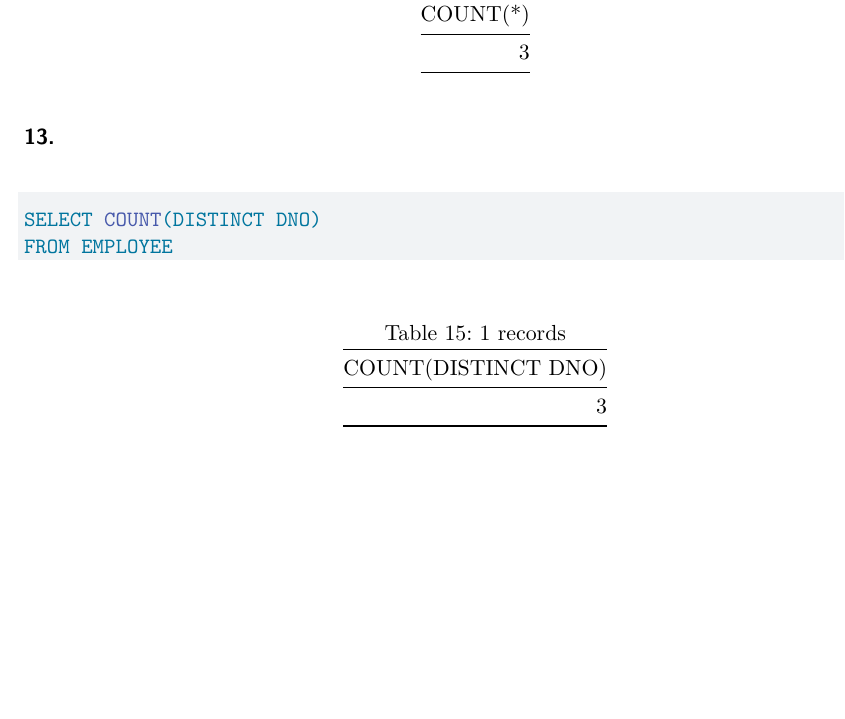
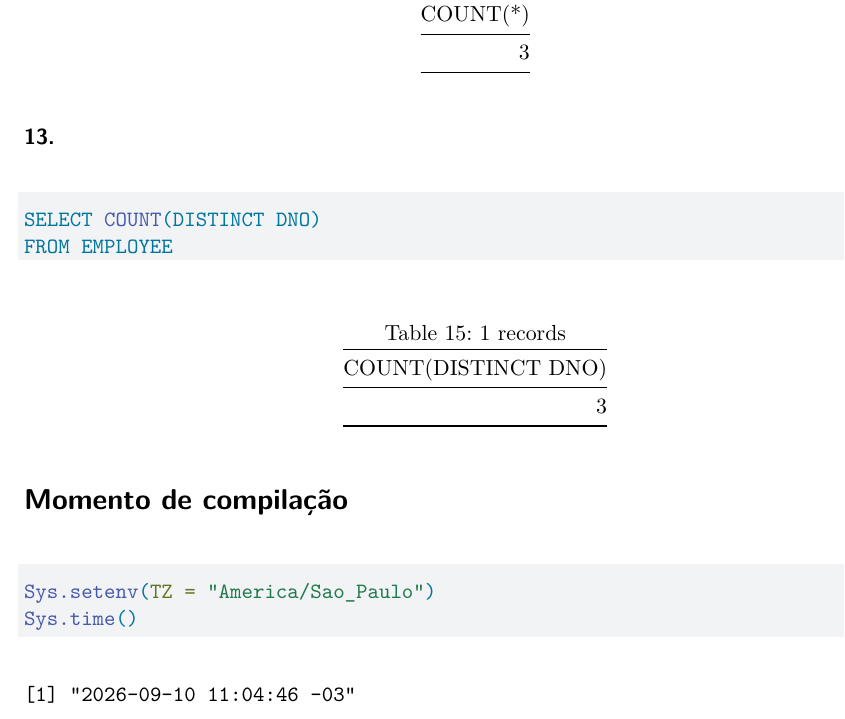
Before and after one commit to bentobotega/ME315A, a Quarto document (lista05/lista05_botega.qmd): part of page 6 of 6, cut so that both start at the same text, the shorter picture padded with empty space. Rendered offline with R 4.5, knitr and Pandoc in place of Quarto, then LaTeX, with nearby package versions.

Commit message:
Added compilation time

````diff
--- a/lista05/lista05_botega.qmd
+++ b/lista05/lista05_botega.qmd
@@ -139,3 +139,10 @@ WHERE DNO == 20
 SELECT COUNT(DISTINCT DNO)
 FROM EMPLOYEE
 ```
+
+# Momento de compilação
+
+```{r}
+Sys.setenv(TZ = "America/Sao_Paulo")
+Sys.time()
+```
````
Also changed, not shown: lista05/lista05_botega.pdf.
